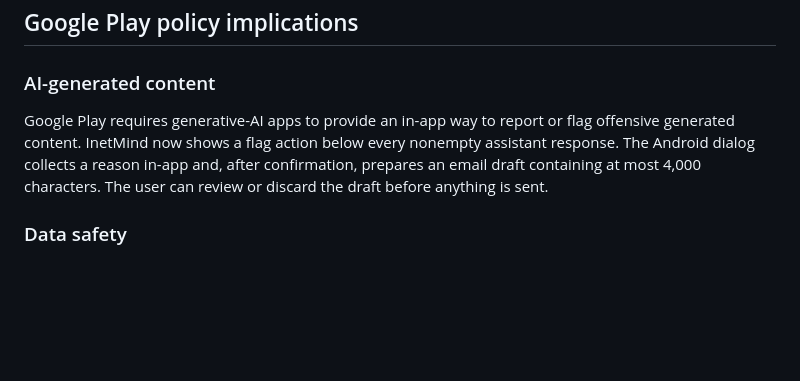
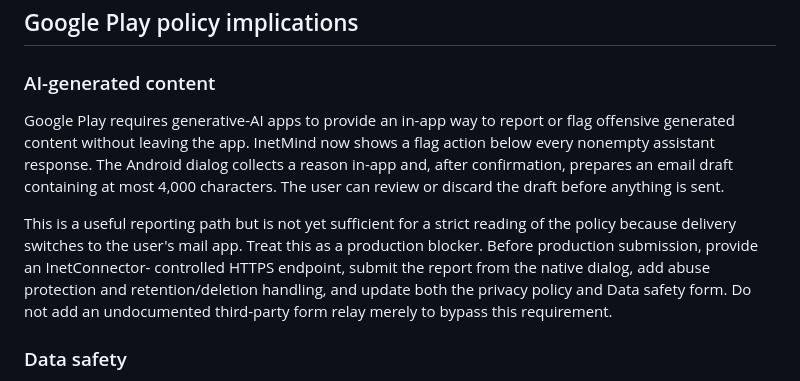
Before and after one commit to inetconnector/DMC, a Markdown page: docs/BRAND_AND_PLAY_REVIEW.md, the part around the change. Drawn GitHub-style; blank space fills up the shorter version.

```diff
--- a/docs/BRAND_AND_PLAY_REVIEW.md
+++ b/docs/BRAND_AND_PLAY_REVIEW.md
@@ -48,10 +48,19 @@ paid marketing launch, order a professional similarity search covering:
 ### AI-generated content
 
 Google Play requires generative-AI apps to provide an in-app way to report or
-flag offensive generated content. InetMind now shows a flag action below every
-nonempty assistant response. The Android dialog collects a reason in-app and,
-after confirmation, prepares an email draft containing at most 4,000
-characters. The user can review or discard the draft before anything is sent.
+flag offensive generated content without leaving the app. InetMind now shows a
+flag action below every nonempty assistant response. The Android dialog collects
+a reason in-app and, after confirmation, prepares an email draft containing at
+most 4,000 characters. The user can review or discard the draft before anything
+is sent.
+
+This is a useful reporting path but is not yet sufficient for a strict reading
+of the policy because delivery switches to the user's mail app. Treat this as a
+production blocker. Before production submission, provide an InetConnector-
+controlled HTTPS endpoint, submit the report from the native dialog, add abuse
+protection and retention/deletion handling, and update both the privacy policy
+and Data safety form. Do not add an undocumented third-party form relay merely
+to bypass this requirement.
 
 ### Data safety
 
```
Also changed, not shown: docs/GOOGLE_PLAY_DMC.md (+5 -1 lines), state.md (+7 -0 lines).
